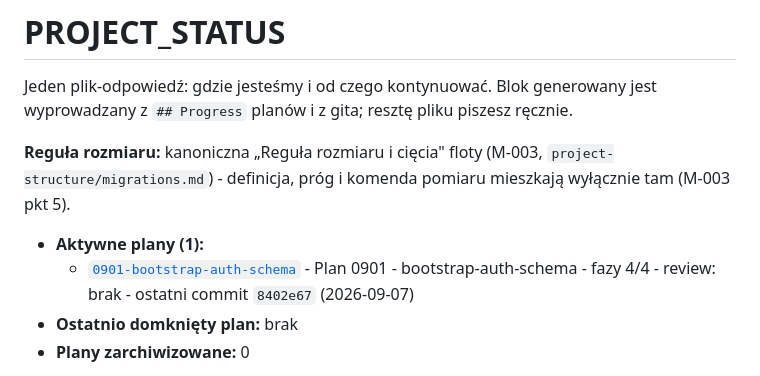
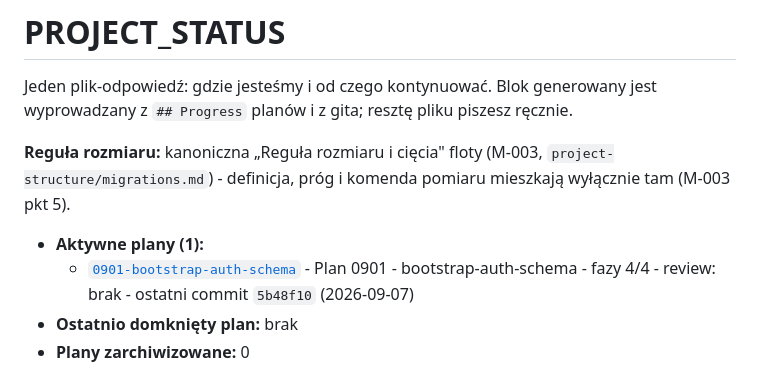
Before and after one commit to overblast-sketch/app-10xcards, a Markdown page: PROJECT_STATUS.md, the part around the change. Rendered like a GitHub page.

Commit message:
docs(status): regenerate block; prettier pass on human tasks
Co-Authored-By: Claude Fable 5.1 <noreply@anthropic.com>
Claude-Session: https://claude.ai/code/session_011AKyZN4kPsNkFVPHe4J1MQ

```diff
--- a/PROJECT_STATUS.md
+++ b/PROJECT_STATUS.md
@@ -9,7 +9,7 @@ mieszkają wyłącznie tam (M-003 pkt 5).
 
 <!-- generated:begin: python3 tools/status-block.py --print -->
 - **Aktywne plany (1):**
-  - [`0901-bootstrap-auth-schema`](./plans/0901-bootstrap-auth-schema/plan.md) - Plan 0901 - bootstrap-auth-schema - fazy 4/4 - review: brak - ostatni commit `8402e67` (2026-09-07)
+  - [`0901-bootstrap-auth-schema`](./plans/0901-bootstrap-auth-schema/plan.md) - Plan 0901 - bootstrap-auth-schema - fazy 4/4 - review: brak - ostatni commit `5b48f10` (2026-09-07)
 - **Ostatnio domknięty plan:** brak
 - **Plany zarchiwizowane:** 0
 <!-- generated:end -->
```
